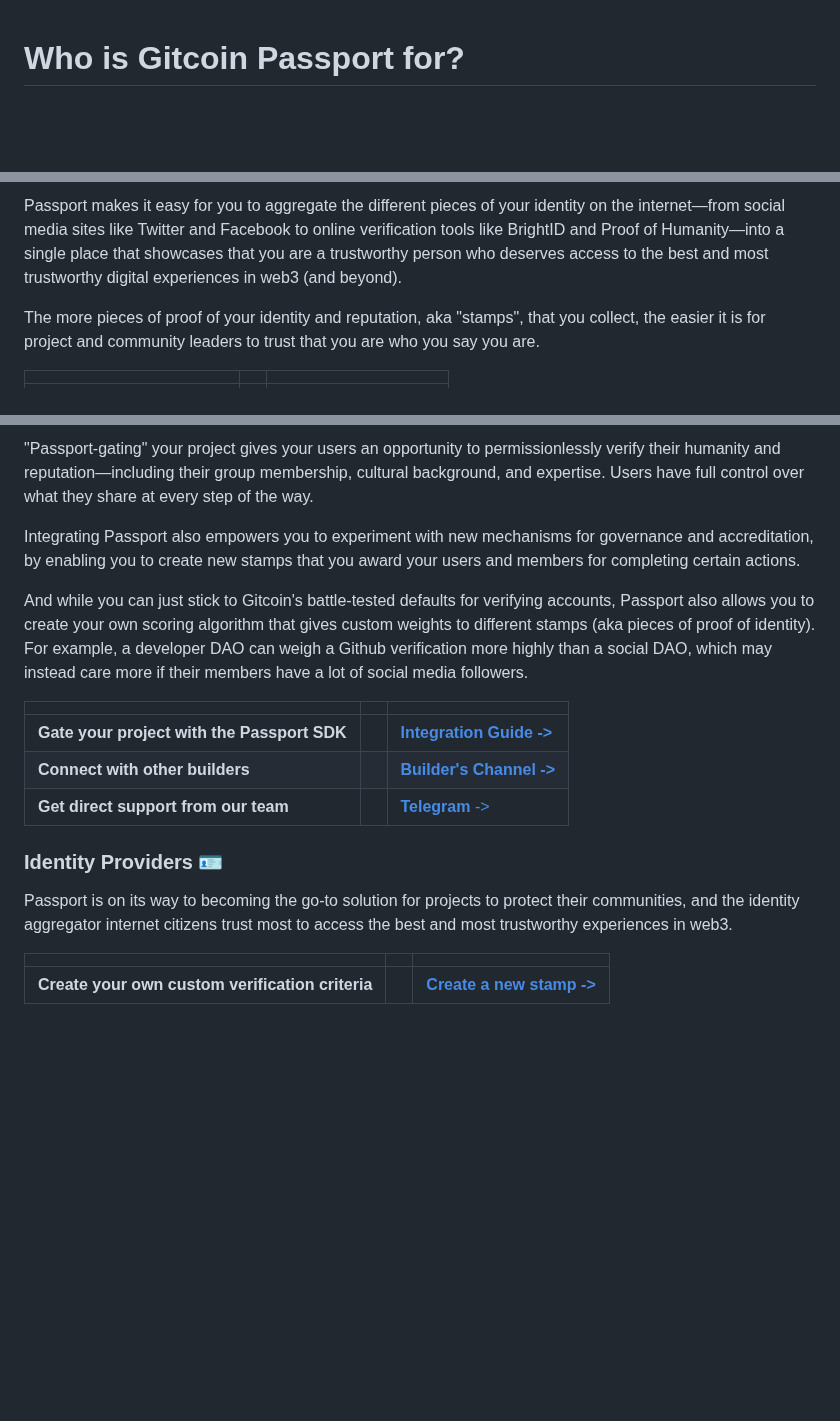
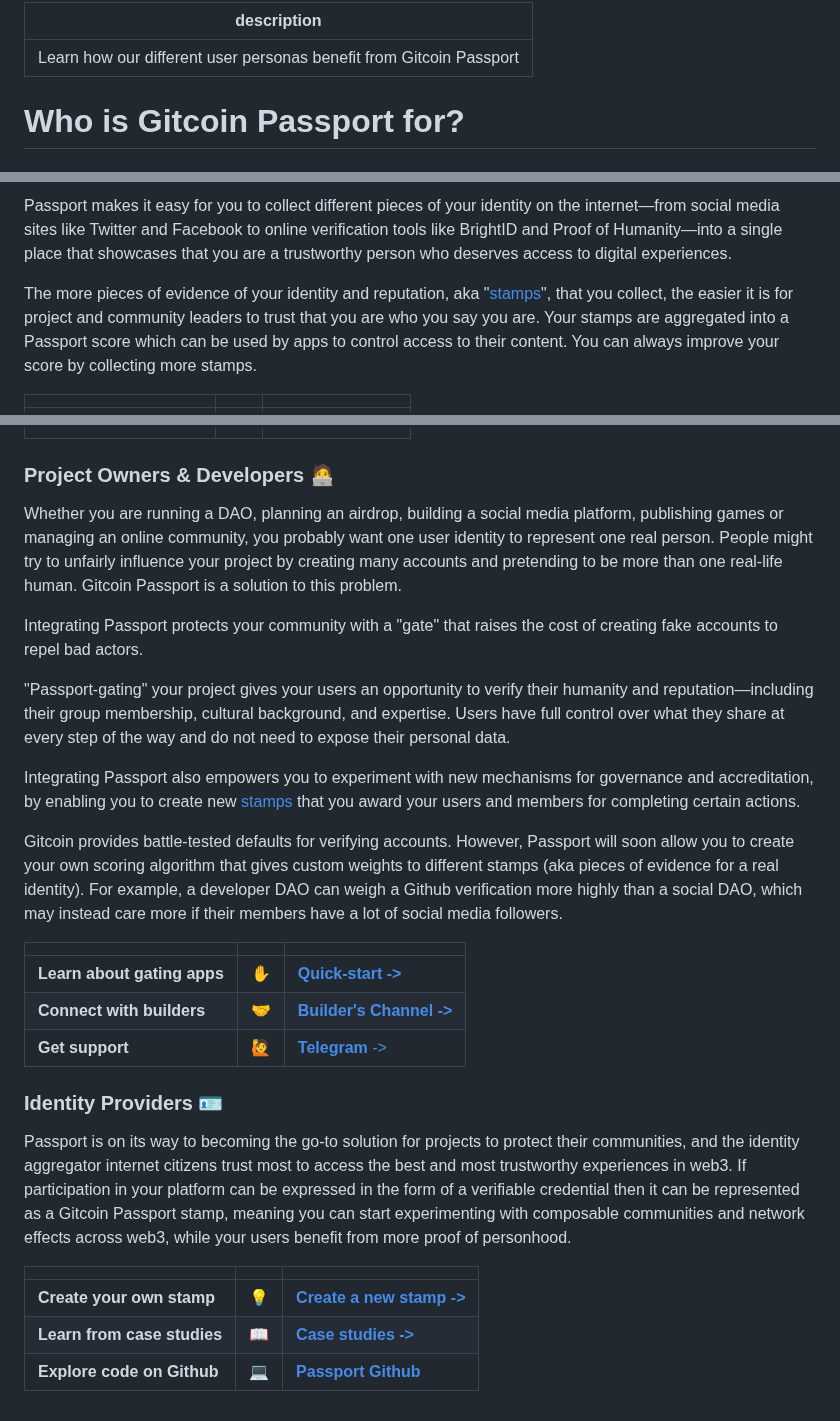
Before and after one commit to passportxyz/passport-docs, a Markdown page: overview/presenting-your-passport.md, 3 parts joined by grey strips. GitHub-like rendering; blank space fills up the shorter version.

Commit message:
GITBOOK-49: rework "who is it for" page and add case studies section

```diff
--- a/overview/presenting-your-passport.md
+++ b/overview/presenting-your-passport.md
@@ -1 +1,5 @@
+---
+description: Learn how our different user personas benefit from Gitcoin Passport
+---
+
 # Who is Gitcoin Passport for?
@@ -10,5 +10,5 @@ Gitcoin Passport is for people who want to prove their humanity and online reput
 
-Passport makes it easy for you to aggregate the different pieces of your identity on the internet—from social media sites like Twitter and Facebook to online verification tools like BrightID and Proof of Humanity—into a single place that showcases that you are a trustworthy person who deserves access to the best and most trustworthy digital experiences in web3 (and beyond).
+Passport makes it easy for you to collect different pieces of your identity on the internet—from social media sites like Twitter and Facebook to online verification tools like BrightID and Proof of Humanity—into a single place that showcases that you are a trustworthy person who deserves access to digital experiences.
 
-The more pieces of proof of your identity and reputation, aka "stamps", that you collect, the easier it is for project and community leaders to trust that you are who you say you are.&#x20;
+The more pieces of evidence of your identity and reputation, aka "[stamps](../building-with-passport/major-concepts.md#stamps)", that you collect, the easier it is for project and community leaders to trust that you are who you say you are. Your stamps are aggregated into a Passport score which can be used by apps to control access to their content. You can always improve your score by collecting more stamps.
 
@@ -20,14 +18,26 @@ Startups, DAOs, play-to-earn games, decentralized social media platforms, and pr
 
-"Passport-gating" your project gives your users an opportunity to permissionlessly verify their humanity and reputation—including their group membership, cultural background, and expertise. Users have full control over what they share at every step of the way.
+###
 
-Integrating Passport also empowers you to experiment with new mechanisms for governance and accreditation, by enabling you to create new stamps that you award your users and members for completing certain actions.
+### Project Owners & Developers 🧑‍💻
 
-And while you can just stick to Gitcoin's battle-tested defaults for verifying accounts, Passport also allows you to create your own scoring algorithm that gives custom weights to different stamps (aka pieces of proof of identity). For example, a developer DAO can weigh a Github verification more highly than a social DAO, which may instead care more if their members have a lot of social media followers.
+Whether you are running a DAO, planning an airdrop, building a social media platform, publishing games or managing an online community, you probably want one user identity to represent one real person. People might try to unfairly influence your project by creating many accounts and pretending to be more than one real-life human. Gitcoin Passport is a solution to this problem.&#x20;
 
-<table data-view="cards"><thead><tr><th></th><th></th><th></th></tr></thead><tbody><tr><td><strong>Gate your project with the Passport SDK</strong> </td><td></td><td><strong></strong><a href="broken-reference"><strong>Integration Guide -></strong> </a><strong></strong></td></tr><tr><td><strong>Connect with other builders</strong></td><td></td><td><strong></strong><a href="https://discord.com/invite/gitcoin"><strong>Builder's Channel -></strong> </a><strong></strong></td></tr><tr><td><strong>Get direct support from our team</strong> </td><td></td><td><strong></strong><a href="https://t.me/+2ILnaexYeEI0MWUx"><strong>Telegram</strong> -> </a></td></tr></tbody></table>
+Integrating Passport protects your community with a "gate" that raises the cost of creating fake accounts to repel bad actors.
+
+"Passport-gating" your project gives your users an opportunity to verify their humanity and reputation—including their group membership, cultural background, and expertise. Users have full control over what they share at every step of the way and do not need to expose their personal data.
+
+Integrating Passport also empowers you to experiment with new mechanisms for governance and accreditation, by enabling you to create new [stamps](../building-with-passport/major-concepts.md#stamps) that you award your users and members for completing certain actions.
+
+Gitcoin provides battle-tested defaults for verifying accounts. However,  Passport will soon allow you to create your own scoring algorithm that gives custom weights to different stamps (aka pieces of evidence for a real identity). For example, a developer DAO can weigh a Github verification more highly than a social DAO, which may instead care more if their members have a lot of social media followers.
+
+
+
+<table data-view="cards"><thead><tr><th></th><th></th><th></th></tr></thead><tbody><tr><td><strong>Learn about gating apps</strong></td><td>✋</td><td><a href="../building-with-passport/quick-start-guide.md"><strong>Quick-start -></strong></a> </td></tr><tr><td><strong>Connect with builders</strong></td><td>🤝</td><td><a href="https://discord.com/invite/gitcoin"><strong>Builder's Channel -></strong> </a></td></tr><tr><td><strong>Get support</strong> </td><td>🙋</td><td><a href="https://t.me/+2ILnaexYeEI0MWUx"><strong>Telegram</strong> -> </a></td></tr></tbody></table>
 
 ### Identity Providers 🪪
 
-Passport is on its way to becoming the go-to solution for projects to protect their communities, and the identity aggregator internet citizens trust most to access the best and most trustworthy experiences in web3.
+Passport is on its way to becoming the go-to solution for projects to protect their communities, and the identity aggregator internet citizens trust most to access the best and most trustworthy experiences in web3. If participation in your platform can be expressed in the form of a verifiable credential then it can be represented as a Gitcoin Passport stamp, meaning you can start experimenting with composable communities and network effects across web3, while your users benefit from more proof of personhood.
 
-<table data-view="cards"><thead><tr><th></th><th></th><th></th></tr></thead><tbody><tr><td><strong>Create your own custom verification criteria</strong> </td><td></td><td><a href="../stamps/integrating-a-new-stamp.md"><strong>Create a new stamp -></strong> </a><strong></strong></td></tr></tbody></table>
+
+
+<table data-view="cards"><thead><tr><th></th><th></th><th></th></tr></thead><tbody><tr><td><strong>Create your own stamp</strong> </td><td>💡</td><td><a href="../stamps/integrating-a-new-stamp.md"><strong>Create a new stamp -></strong> </a></td></tr><tr><td><strong>Learn from case studies</strong></td><td>📖</td><td><a href="../stamps/integrating-a-new-stamp.md"><strong>Case studies -></strong></a></td></tr><tr><td><strong>Explore code on Github</strong></td><td>💻</td><td><a href="https://github.com/gitcoinco/passport"><strong>Passport Github</strong></a> </td></tr></tbody></table>
```
Also changed, not shown: other parts of overview/presenting-your-passport.md (+2 -8 lines), SUMMARY.md (+4 -0 lines), case-studies/bankless-academy.md (added, +69 -0 lines), .gitbook/assets/bankless.jpg (added), .gitbook/assets/bankless2.jpg (added), .gitbook/assets/bankless3.jpg (added), .gitbook/assets/bankless4.png (added), .gitbook/assets/bankless5.png (added), .gitbook/assets/bankless6.jpg (added).
